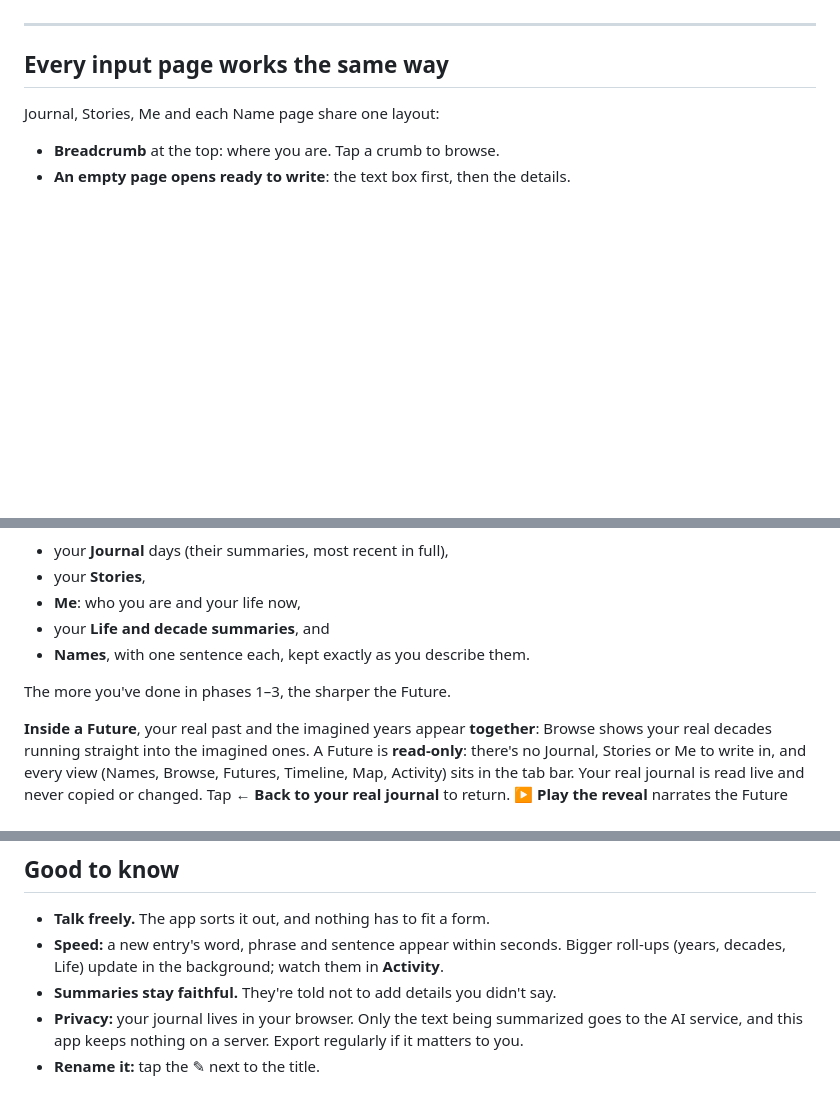
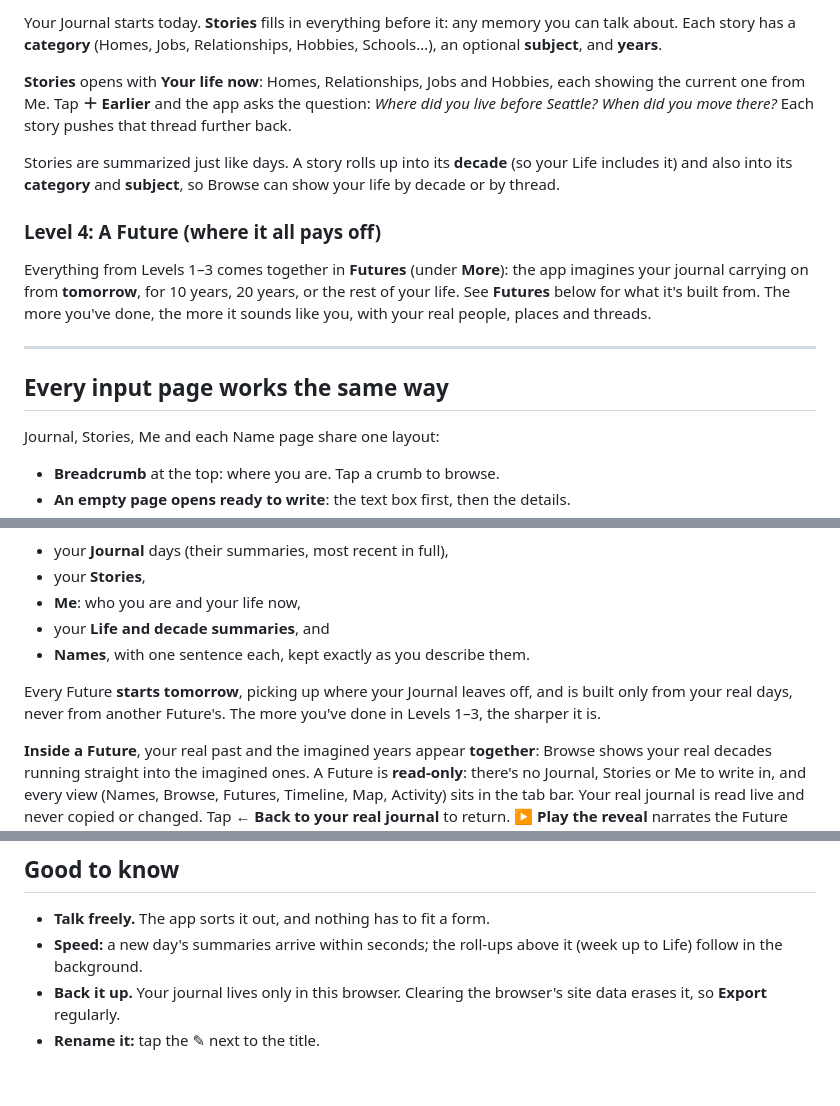
Before and after one commit to johndimm/speak-memory, a Markdown page: app/docs/users-guide.md, 3 parts joined by grey strips. GitHub-like rendering; blank space fills up the shorter version.

```diff
--- a/app/docs/users-guide.md
+++ b/app/docs/users-guide.md
@@ -50,3 +71,12 @@ When you're ready, open **Futures** (under **More**) and tap **Imagine ›**. Se
+Your Journal starts today. **Stories** fills in everything before it: any memory you can talk about. Each story has a **category** (Homes, Jobs, Relationships, Hobbies, Schools…), an optional **subject**, and **years**.
+
+**Stories** opens with **Your life now**: Homes, Relationships, Jobs and Hobbies, each showing the current one from Me. Tap **＋ Earlier** and the app asks the question: *Where did you live before Seattle? When did you move there?* Each story pushes that thread further back.
+
+Stories are summarized just like days. A story rolls up into its **decade** (so your Life includes it) and also into its **category** and **subject**, so Browse can show your life by decade or by thread.
+
+### Level 4: A Future (where it all pays off)
+
+Everything from Levels 1–3 comes together in **Futures** (under **More**): the app imagines your journal carrying on from **tomorrow**, for 10 years, 20 years, or the rest of your life. See **Futures** below for what it's built from. The more you've done, the more it sounds like you, with your real people, places and threads.
 
 ---
 
@@ -104,7 +132,7 @@ A Future is built from:
 - your **Life and decade summaries**, and
 - **Names**, with one sentence each, kept exactly as you describe them.
 
-The more you've done in phases 1–3, the sharper the Future.
+Every Future **starts tomorrow**, picking up where your Journal leaves off, and is built only from your real days, never from another Future's. The more you've done in Levels 1–3, the sharper it is.
 
 **Inside a Future**, your real past and the imagined years appear **together**: Browse shows your real decades running straight into the imagined ones. A Future is **read-only**: there's no Journal, Stories or Me to write in, and every view (Names, Browse, Futures, Timeline, Map, Activity) sits in the tab bar. Your real journal is read live and never copied or changed. Tap **← Back to your real journal** to return. **▶ Play the reveal** narrates the Future aloud.
 
@@ -130,7 +158,6 @@ The more you've done in phases 1–3, the sharper the Future.
 ## Good to know
 
 - **Talk freely.** The app sorts it out, and nothing has to fit a form.
-- **Speed:** a new entry's word, phrase and sentence appear within seconds. Bigger roll-ups (years, decades, Life) update in the background; watch them in **Activity**.
-- **Summaries stay faithful.** They're told not to add details you didn't say.
-- **Privacy:** your journal lives in your browser. Only the text being summarized goes to the AI service, and this app keeps nothing on a server. Export regularly if it matters to you.
+- **Speed:** a new day's summaries arrive within seconds; the roll-ups above it (week up to Life) follow in the background.
+- **Back it up.** Your journal lives only in this browser. Clearing the browser's site data erases it, so **Export** regularly.
 - **Rename it:** tap the ✎ next to the title.
```
Also changed, not shown: other parts of app/docs/users-guide.md (+36 -17 lines).
